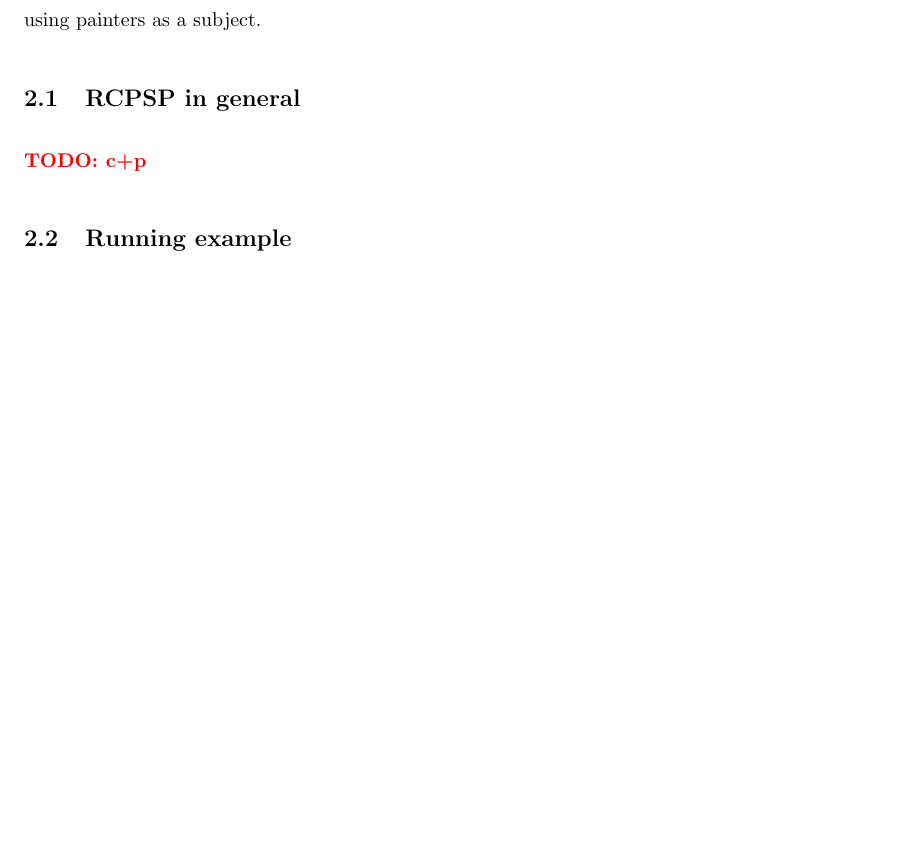
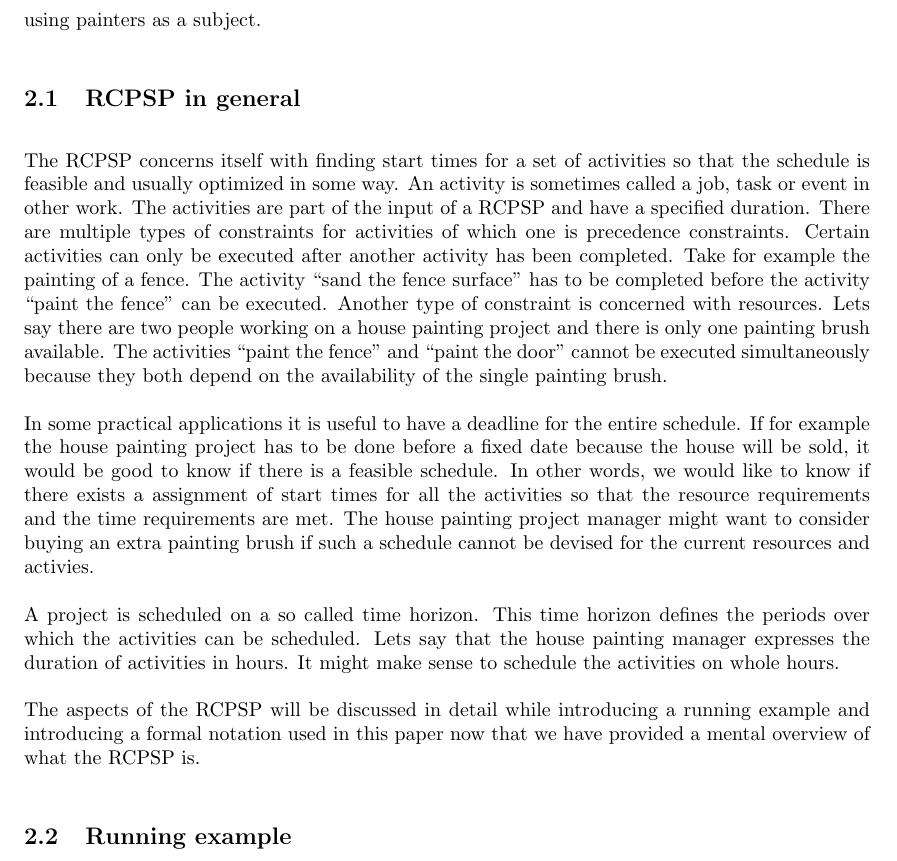
Before and after one commit to deazurain/rrcs, a LaTeX paper (rrcs_2.tex): part of page 4 of 15 before the commit and part of page 4 of 16 after it, cut so that both start at the same text, the shorter picture padded with empty space. Compiled offline with pdfLaTeX; a LaTeX package or settings file that is missing is left out.

Commit message:
Problem background RCPSP general

```diff
--- a/rrcs_2.tex
+++ b/rrcs_2.tex
@@ -153,8 +153,25 @@ For example, a constraint can be the fact that there is a limited number of one
 To illustrate the RCPSP, we will give a simplified example of the problem in the following section, using painters as a subject.
 
 \subsection{RCPSP in general}
+The RCPSP concerns itself with finding start times for a set of activities so that the schedule is feasible and usually optimized in some way.
+An activity is sometimes called a job, task or event in other work.
+The activities are part of the input of a RCPSP and have a specified duration.
+There are multiple types of constraints for activities of which one is precedence constraints.
+Certain activities can only be executed after another activity has been completed.
+Take for example the painting of a fence.
+The activity ``sand the fence surface" has to be completed before the activity ``paint the fence" can be executed.
+Another type of constraint is concerned with resources.
+Lets say there are two people working on a house painting project and there is only one painting brush available.
+The activities ``paint the fence'' and ``paint the door'' cannot be executed simultaneously because they both depend on the availability of the single painting brush.
 
-\TODO{c+p}
+In some practical applications it is useful to have a deadline for the entire schedule.
+If for example the house painting project has to be done before a fixed date because the house will be sold, it would be good to know if there is a feasible schedule.
+In other words, we would like to know if there exists a assignment of start times for all the activities so that the resource requirements and the time requirements are met.
+The house painting project manager might want to consider buying an extra painting brush if such a schedule cannot be devised for the current resources and activies.
+
+A project is scheduled on a so called time horizon. This time horizon defines the periods over which the activities can be scheduled. Lets say that the house painting manager expresses the duration of activities in hours. It might make sense to schedule the activities on whole hours.
+
+The aspects of the RCPSP will be discussed in detail while introducing a running example and introducing a formal notation used in this paper now that we have provided a mental overview of what the RCPSP is.
 
 \subsection{Running example}
 In this paper we will use a simple running example based on a painting job to show you what the RCPSP problem is.
```
